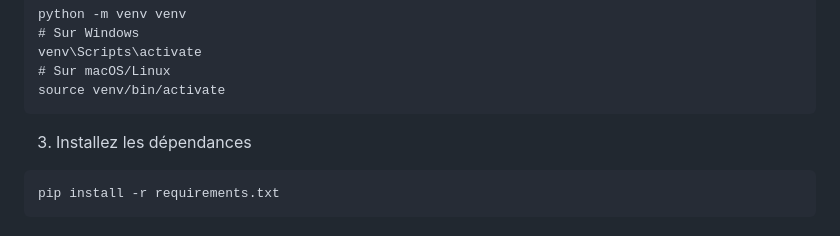
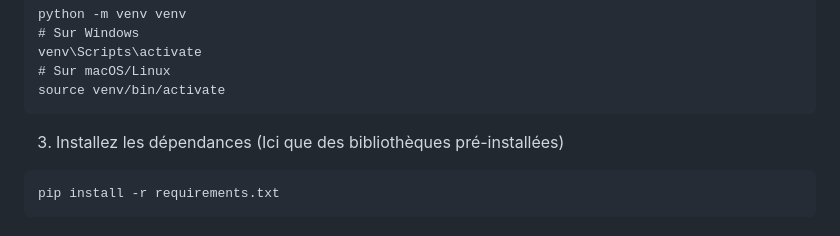
Before and after one commit to MaximeJB/ChessTournament, a Markdown page: README.md, the part around the change. Rendered like a GitHub page.

````diff
--- a/README.md
+++ b/README.md
@@ -24,7 +24,7 @@ venv\Scripts\activate
 source venv/bin/activate
 ```
 
-3. Installez les dépendances
+3. Installez les dépendances (Ici que des bibliothèques pré-installées)
 ```
 pip install -r requirements.txt
 ```
````
